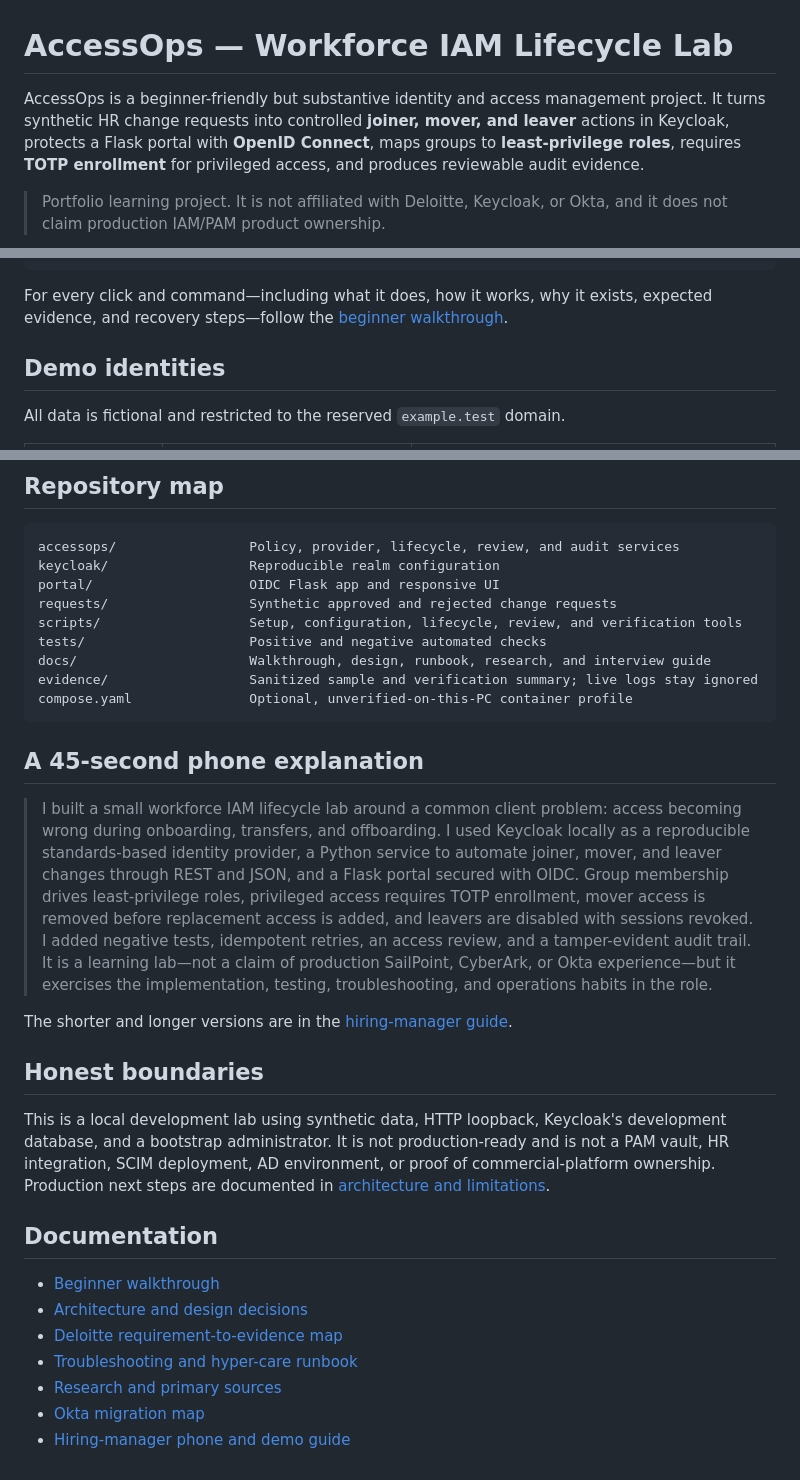
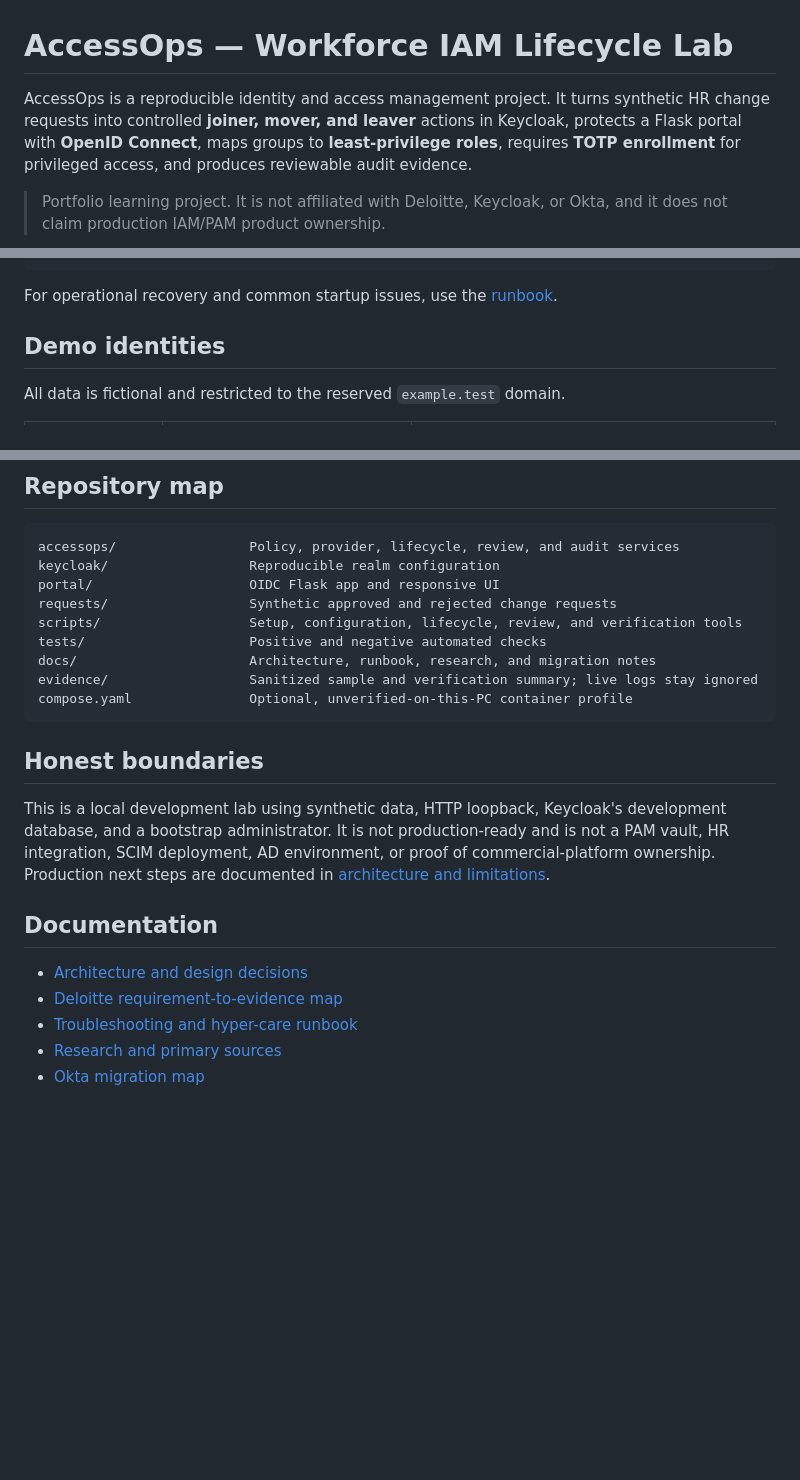
Before and after one commit to OmarAliTag/accessops-workforce-iam-lab, a Markdown page: README.md, 3 parts joined by grey strips. Rendered like a GitHub page; blank space fills up the shorter version.

Commit message:
Simplify public project documentation

````diff
--- a/README.md
+++ b/README.md
@@ -1,6 +1,6 @@
 # AccessOps — Workforce IAM Lifecycle Lab
 
-AccessOps is a beginner-friendly but substantive identity and access management project. It turns synthetic HR change requests into controlled **joiner, mover, and leaver** actions in Keycloak, protects a Flask portal with **OpenID Connect**, maps groups to **least-privilege roles**, requires **TOTP enrollment** for privileged access, and produces reviewable audit evidence.
+AccessOps is a reproducible identity and access management project. It turns synthetic HR change requests into controlled **joiner, mover, and leaver** actions in Keycloak, protects a Flask portal with **OpenID Connect**, maps groups to **least-privilege roles**, requires **TOTP enrollment** for privileged access, and produces reviewable audit evidence.
 
 > Portfolio learning project. It is not affiliated with Deloitte, Keycloak, or Okta, and it does not claim production IAM/PAM product ownership.
 
@@ -87,7 +87,7 @@ Then open a third terminal for the lifecycle story:
 .\.venv\Scripts\python.exe -m pytest
 ```
 
-For every click and command—including what it does, how it works, why it exists, expected evidence, and recovery steps—follow the [beginner walkthrough](docs/BEGINNER_WALKTHROUGH.md).
+For operational recovery and common startup issues, use the [runbook](docs/RUNBOOK.md).
 
 ## Demo identities
 
@@ -110,16 +110,10 @@ portal/                    OIDC Flask app and responsive UI
 requests/                  Synthetic approved and rejected change requests
 scripts/                   Setup, configuration, lifecycle, review, and verification tools
 tests/                     Positive and negative automated checks
-docs/                      Walkthrough, design, runbook, research, and interview guide
+docs/                      Architecture, runbook, research, and migration notes
 evidence/                  Sanitized sample and verification summary; live logs stay ignored
 compose.yaml               Optional, unverified-on-this-PC container profile
 ```
-
-## A 45-second phone explanation
-
-> I built a small workforce IAM lifecycle lab around a common client problem: access becoming wrong during onboarding, transfers, and offboarding. I used Keycloak locally as a reproducible standards-based identity provider, a Python service to automate joiner, mover, and leaver changes through REST and JSON, and a Flask portal secured with OIDC. Group membership drives least-privilege roles, privileged access requires TOTP enrollment, mover access is removed before replacement access is added, and leavers are disabled with sessions revoked. I added negative tests, idempotent retries, an access review, and a tamper-evident audit trail. It is a learning lab—not a claim of production SailPoint, CyberArk, or Okta experience—but it exercises the implementation, testing, troubleshooting, and operations habits in the role.
-
-The shorter and longer versions are in the [hiring-manager guide](docs/HIRING_MANAGER_GUIDE.md).
 
 ## Honest boundaries
 
@@ -127,10 +121,8 @@ This is a local development lab using synthetic data, HTTP loopback, Keycloak's
 
 ## Documentation
 
-- [Beginner walkthrough](docs/BEGINNER_WALKTHROUGH.md)
 - [Architecture and design decisions](docs/ARCHITECTURE.md)
 - [Deloitte requirement-to-evidence map](docs/CONTROL_MATRIX.md)
 - [Troubleshooting and hyper-care runbook](docs/RUNBOOK.md)
 - [Research and primary sources](docs/RESEARCH.md)
 - [Okta migration map](docs/OKTA_MIGRATION.md)
-- [Hiring-manager phone and demo guide](docs/HIRING_MANAGER_GUIDE.md)
````
